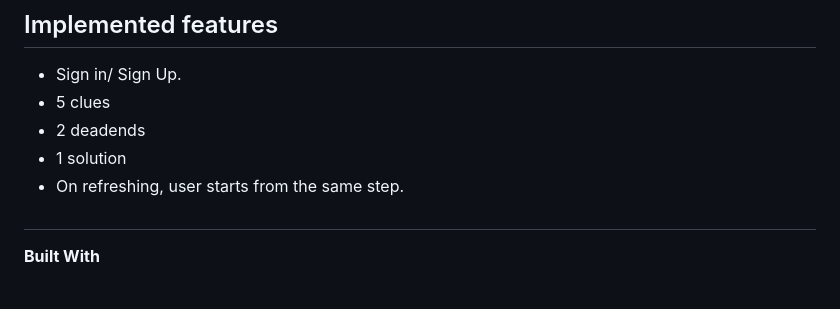
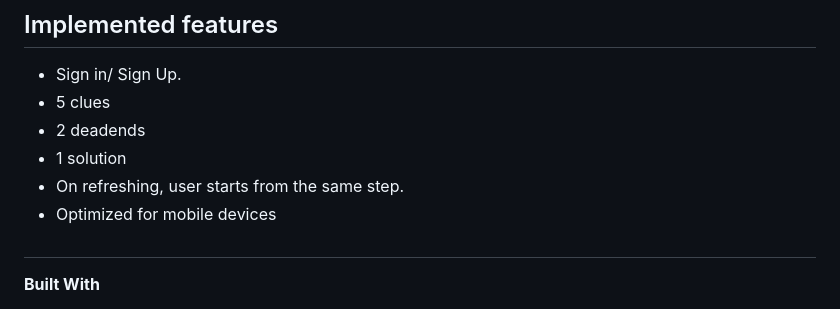
Before and after one commit to wottersheep/eLitmus_Game, a Markdown page: README.md, the part around the change. GitHub-like rendering.

```diff
--- a/README.md
+++ b/README.md
@@ -73,6 +73,7 @@ To run this game on your local machine, clone the repository and open the index.
 - 2 deadends
 - 1 solution
 - On refreshing, user starts from the same step.
+- Optimized for mobile devices
 
 ##
 
```
